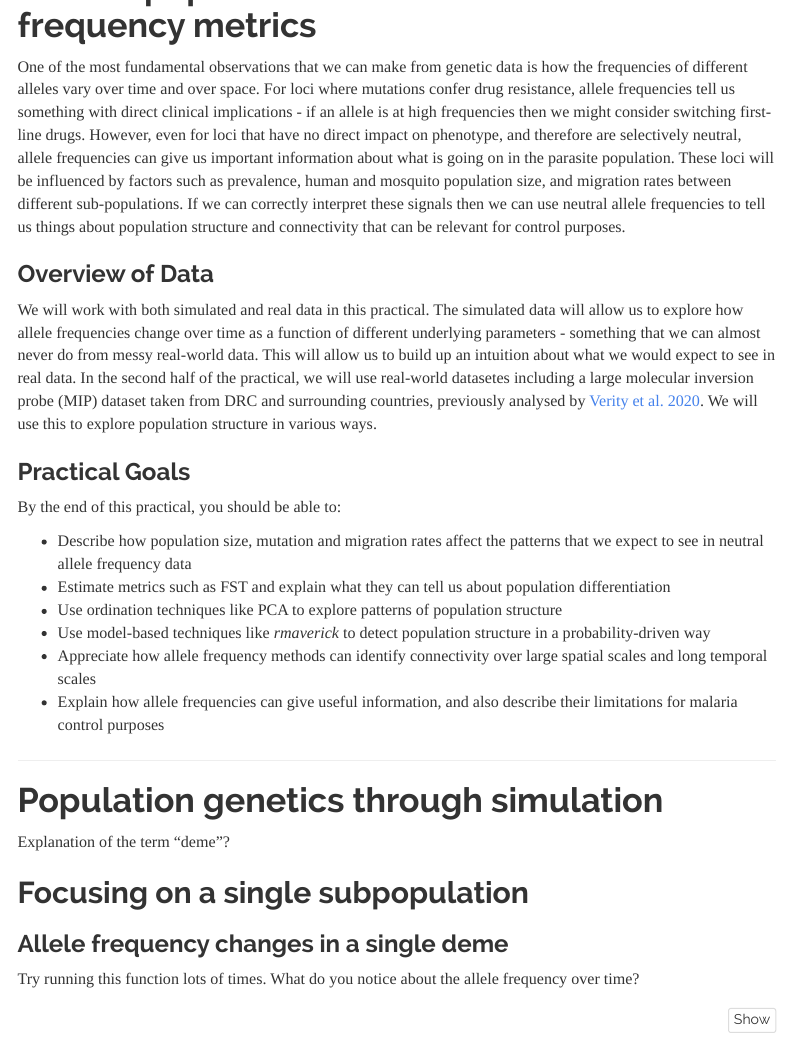
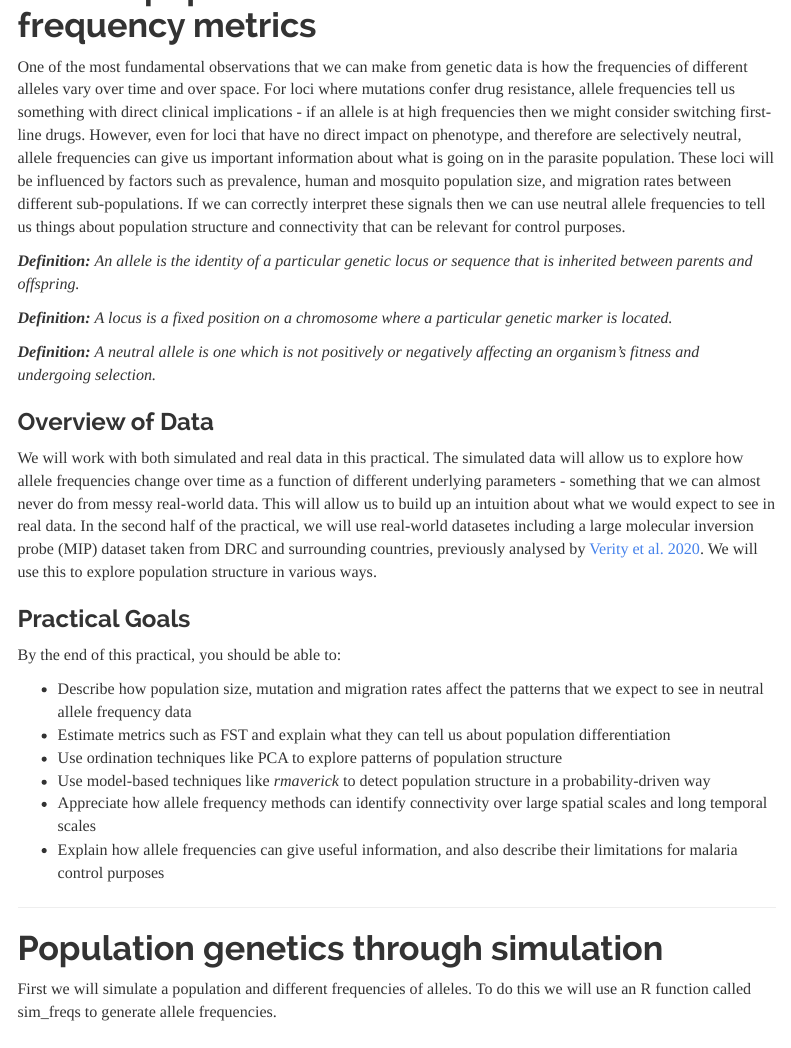
Before and after one commit to mrc-ide/AMMS2022, an R Markdown document (AlleleFreqs/PopStructure_practical.Rmd): the page in a window 1100 px wide, from 570 px down. Rendered offline with R 4.5, knitr and Pandoc, with nearby package versions; some code elsewhere in the file could not run offline; menus at the side of the page are left out.

Commit message:
Update PopStructure_practical.Rmd
added descriptions to practical

````diff
--- a/AlleleFreqs/PopStructure_practical.Rmd
+++ b/AlleleFreqs/PopStructure_practical.Rmd
@@ -86,7 +87,14 @@
 
 # Intro to population structure and allele frequency metrics {-}
 
+
 One of the most fundamental observations that we can make from genetic data is how the frequencies of different alleles vary over time and over space. For loci where mutations confer drug resistance, allele frequencies tell us something with direct clinical implications - if an allele is at high frequencies then we might consider switching first-line drugs. However, even for loci that have no direct impact on phenotype, and therefore are selectively neutral, allele frequencies can give us important information about what is going on in the parasite population. These loci will be influenced by factors such as prevalence, human and mosquito population size, and migration rates between different sub-populations. If we can correctly interpret these signals then we can use neutral allele frequencies to tell us things about population structure and connectivity that can be relevant for control purposes.
+
+_**Definition:** An allele is the identity of a particular genetic locus or sequence that is inherited between parents and offspring._
+
+_**Definition:** A locus is a fixed position on a chromosome where a particular genetic marker is located._
+
+_**Definition:** A neutral allele is one which is not positively or negatively affecting an organism's fitness and undergoing selection._
 
 ### Overview of Data {-}
 
@@ -107,7 +115,7 @@
 
 # Population genetics through simulation {-}
 
-Explanation of the term "deme"?
+First we will simulate a population and different frequencies of alleles. To do this we will use an R function called sim_freqs to generate allele frequencies.
 
 ## Focusing on a single subpopulation {-}
 
@@ -114,9 +124,10 @@
 ### Allele frequency changes in a single deme {-}
 
-Try running this function lots of times. What do you notice about the allele frequency over time?
+First we will simulate the allele frequencies of a population of 1000 individuals infected with malaria. Try running this function lots of times. What do you notice about the allele frequency over time?
 
 ```{r}
 sim1 <- sim_freqs(N = 1000, mut_rate = 0)
+
 ```
 
 Now repeat with a smaller population size (which represents the number of *infected* hosts in our case). What do you notice about the strength of drift? What happens once an allele reaches a frequency of 0 or 1? Why is this?
````
Also changed, not shown: AlleleFreqs/PopStructure_practical.Rmd (5 more changed lines).
